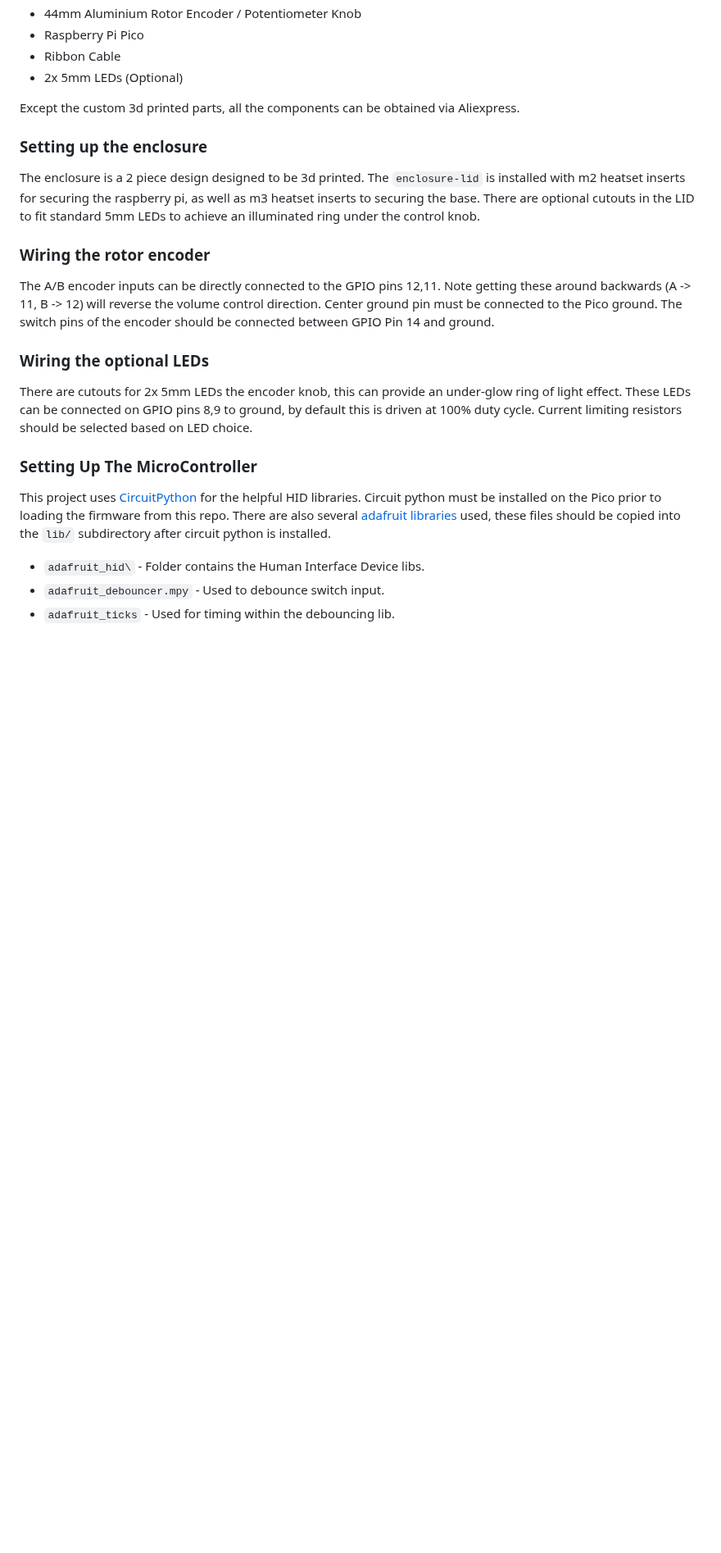
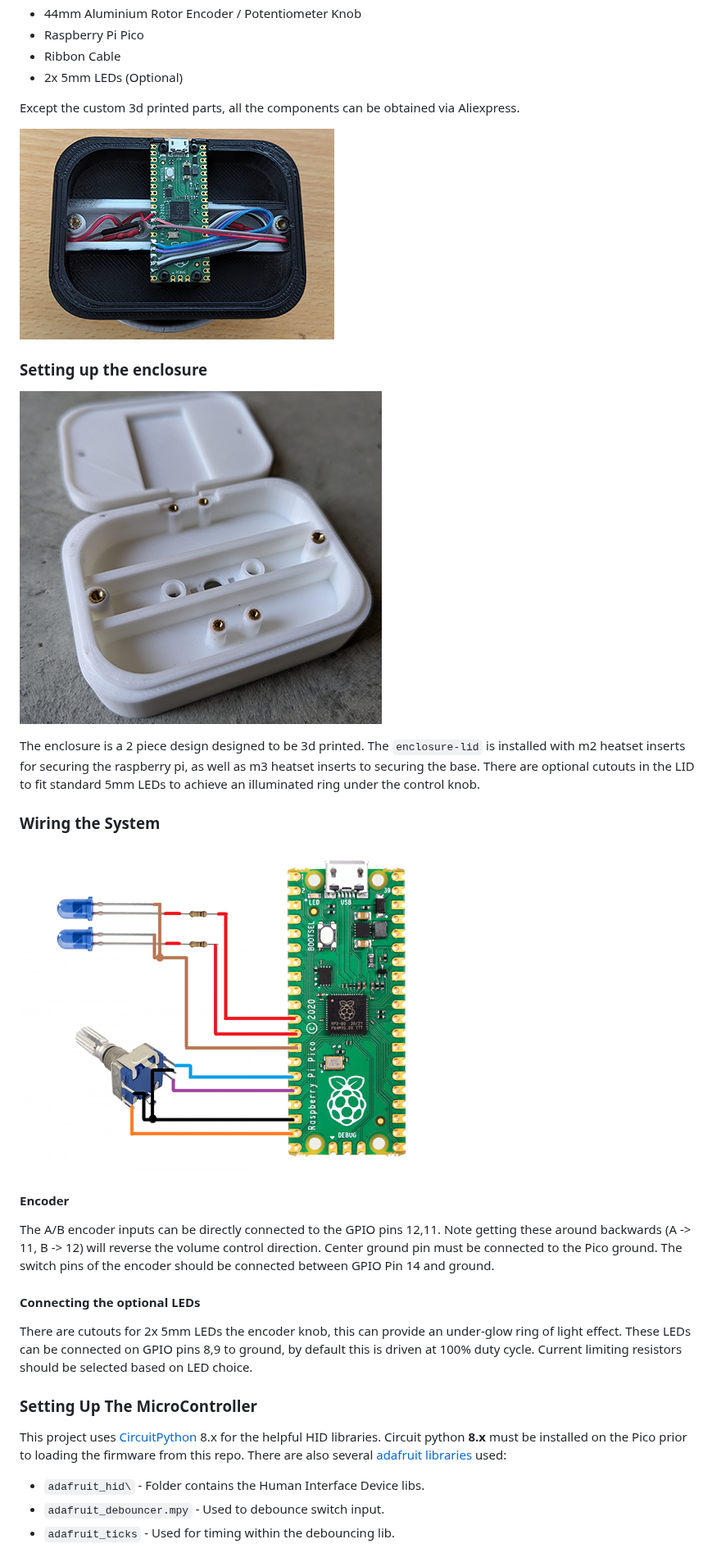
Before and after one commit to CreatingNull/RPI-Pico-Volume-Controller, a Markdown page: README.md, the part around one of its changes. Shown at 82% size. Drawn GitHub-style; pictures changed too: hardware/connections.png (added), hardware/real-build.png (added), hardware/real-enclosure.png (added); blank space fills up the shorter version.

```diff
--- a/README.md
+++ b/README.md
@@ -31,20 +32,28 @@ Allowing for volume control and play/pause functionality in a stylish self-conta
 
 Except the custom 3d printed parts, all the components can be obtained via Aliexpress.
 
+![full assembly](hardware/real-build.png)
+
 ### Setting up the enclosure
+
+![enclosure](hardware/real-enclosure.png)
 
 The enclosure is a 2 piece design designed to be 3d printed.
 The `enclosure-lid` is installed with m2 heatset inserts for securing the raspberry pi, as well as m3 heatset inserts to securing the base.
 There are optional cutouts in the LID to fit standard 5mm LEDs to achieve an illuminated ring under the control knob.
 
-### Wiring the rotor encoder
+### Wiring the System
+
+![connections](hardware/connections.png)
+
+#### Encoder
 
 The A/B encoder inputs can be directly connected to the GPIO pins 12,11.
 Note getting these around backwards (A -> 11, B -> 12) will reverse the volume control direction.
 Center ground pin must be connected to the Pico ground.
 The switch pins of the encoder should be connected between GPIO Pin 14 and ground.
 
-### Wiring the optional LEDs
+#### Connecting the optional LEDs
 
 There are cutouts for 2x 5mm LEDs the encoder knob, this can provide an under-glow ring of light effect.
 These LEDs can be connected on GPIO pins 8,9 to ground, by default this is driven at 100% duty cycle.
@@ -52,9 +61,9 @@ Current limiting resistors should be selected based on LED choice.
 
 ### Setting Up The MicroController
 
-This project uses [CircuitPython](https://circuitpython.org/) for the helpful HID libraries.
-Circuit python must be installed on the Pico prior to loading the firmware from this repo.
-There are also several [adafruit libraries](https://circuitpython.org/libraries) used, these files should be copied into the `lib/` subdirectory after circuit python is installed.
+This project uses [CircuitPython](https://circuitpython.org/) 8.x for the helpful HID libraries.
+Circuit python **8.x** must be installed on the Pico prior to loading the firmware from this repo.
+There are also several [adafruit libraries](https://circuitpython.org/libraries) used:
 
 * `adafruit_hid\` - Folder contains the Human Interface Device libs.
 * `adafruit_debouncer.mpy` - Used to debounce switch input.
```
Also changed, not shown: other parts of README.md (+6 -2 lines), 13 other files.
